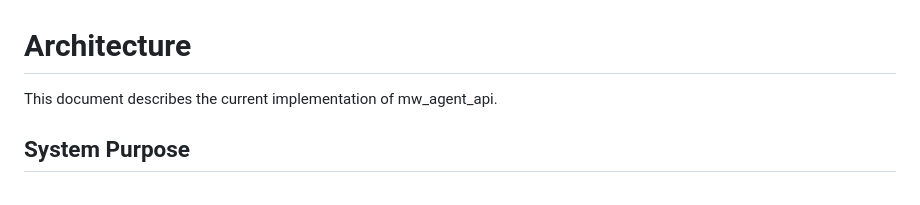
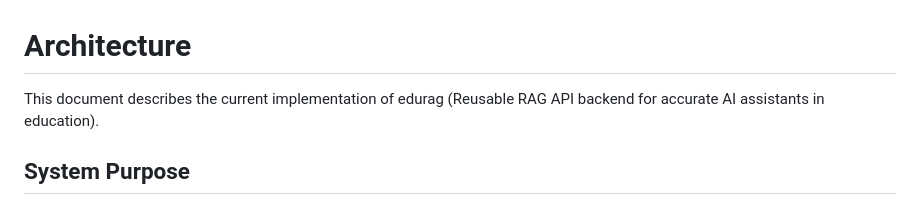
Before and after one commit to cleven12/edurag, a Markdown page: docs/ARCHITECTURE.md, the part around the change. GitHub-like rendering.

```diff
--- a/docs/ARCHITECTURE.md
+++ b/docs/ARCHITECTURE.md
@@ -1,6 +1,6 @@
 # Architecture
 
-This document describes the current implementation of mw_agent_api.
+This document describes the current implementation of edurag (Reusable RAG API backend for accurate AI assistants in education).
 
 ## System Purpose
 
```
Also changed, not shown: README.md (+5 -7 lines).
